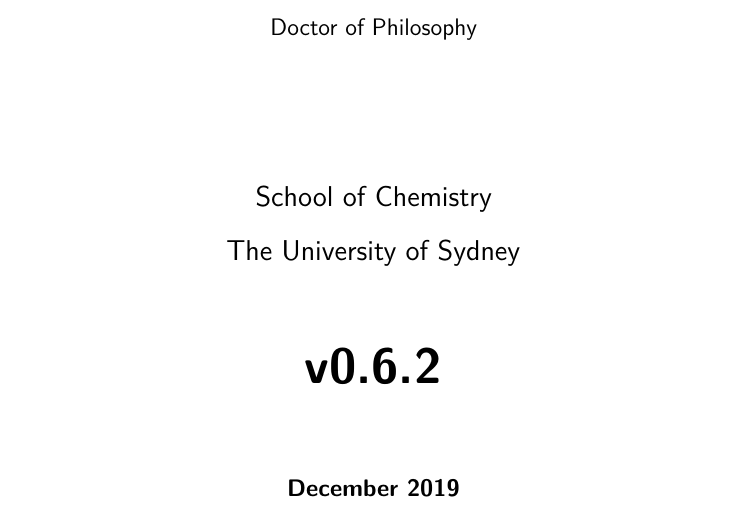
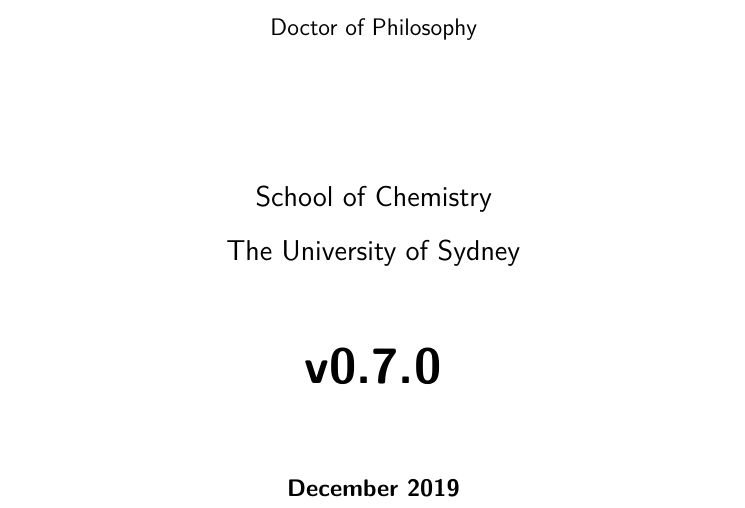
Before and after one commit to malramsay64/phd-thesis, a LaTeX thesis (thesis.tex, which reads version.tex): part of page 1 of 12, cut so that both start at the same text. Compiled offline with XeLaTeX.

Commit message:
chore(release): phd-thesis 0.7.0
This mostly completes the machine learning chapter.

- editing(ML): Move description of problem to results.
- editing(ML): Move intro to ML to start.
- editing(ML): Put citation after punctuation.
- editing(ML): Use numbers over letters for list.
- writing(ML): Introduce machine learning and why.
- editing(Melting): Add citations for Bond order parameters.
- writing(ML): Existing approaches for crystal detection.
- fix(citation): Correct year for citation.
- planning(ML): Move ML algorithms to methods.
- chore(bib): Update bibliography.

```diff
--- a/version.tex
+++ b/version.tex
@@ -1 +1 @@
-\providecommand{\version}{0.6.2}
+\providecommand{\version}{0.7.0}
```
